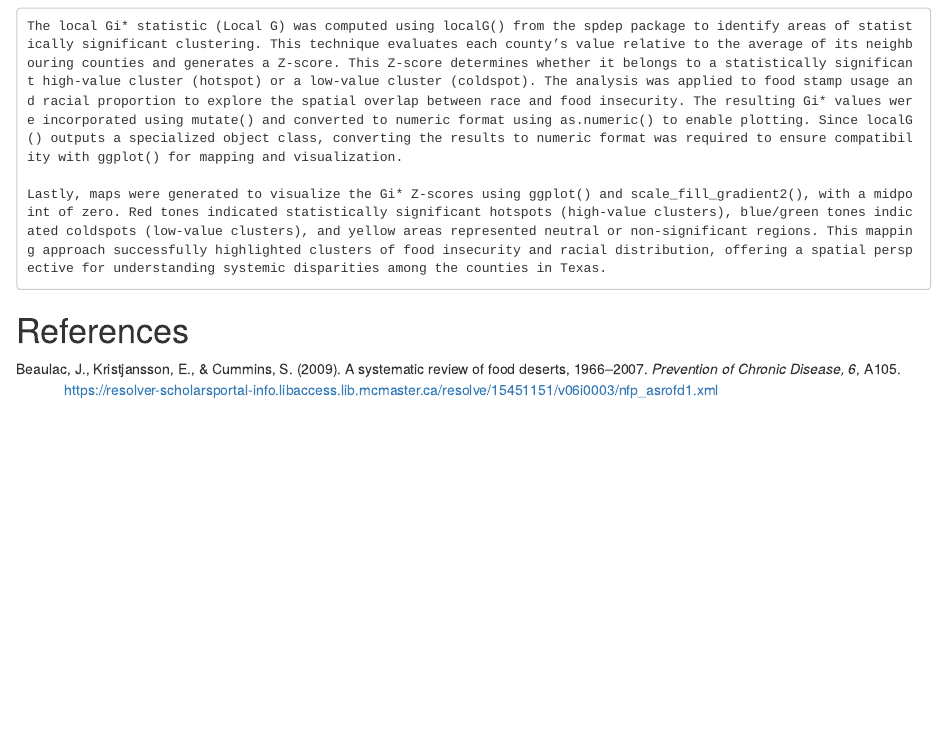
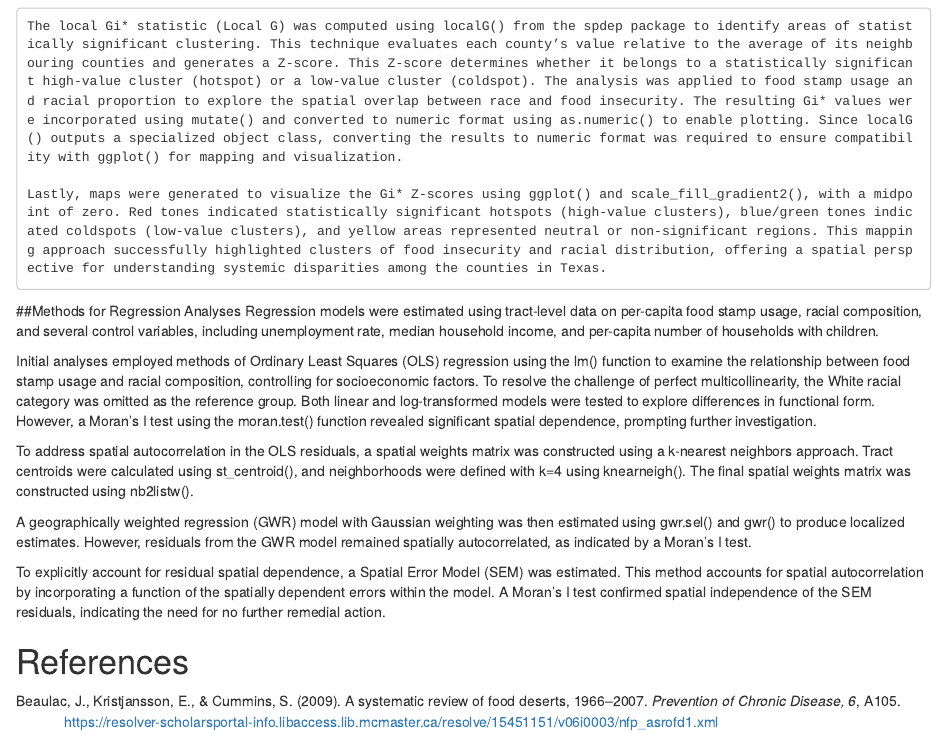
Before and after one commit to pancakesandcats/4GA3-Project-Group-2, an R Markdown document (Writtenwork.Rmd): the page in a window 1100 px wide, from 3100 px down. Rendered offline with R 4.5, knitr and Pandoc, with nearby package versions.

Commit message:
regression methods

```diff
--- a/Writtenwork.Rmd
+++ b/Writtenwork.Rmd
@@ -61,7 +61,16 @@ A null simulation envelope was generated to assess whether observed spatial patt
 
 	Lastly, maps were generated to visualize the Gi* Z-scores using ggplot() and scale_fill_gradient2(), with a midpoint of zero. Red tones indicated statistically significant hotspots (high-value clusters), blue/green tones indicated coldspots (low-value clusters), and yellow areas represented neutral or non-significant regions. This mapping approach successfully highlighted clusters of food insecurity and racial distribution, offering a spatial perspective for understanding systemic disparities among the counties in Texas.
 
+##Methods for Regression Analyses
+Regression models were estimated using tract-level data on per-capita food stamp usage, racial composition, and several control variables, including unemployment rate, median household income, and per-capita number of households with children.
 
+Initial analyses employed methods of Ordinary Least Squares (OLS) regression using the lm() function to examine the relationship between food stamp usage and racial composition, controlling for socioeconomic factors. To resolve the challenge of perfect multicollinearity, the White racial category was omitted as the reference group. Both linear and log-transformed models were tested to explore differences in functional form. However, a Moran’s I test using the moran.test() function revealed significant spatial dependence, prompting further investigation.
+
+To address spatial autocorrelation in the OLS residuals, a spatial weights matrix was constructed using a k-nearest neighbors approach. Tract centroids were calculated using st_centroid(), and neighborhoods were defined with k=4 using knearneigh(). The final spatial weights matrix was constructed using nb2listw().
+
+A geographically weighted regression (GWR) model with Gaussian weighting was then estimated using gwr.sel() and gwr() to produce localized estimates. However, residuals from the GWR model remained spatially autocorrelated, as indicated by a Moran’s I test.
+
+To explicitly account for residual spatial dependence, a Spatial Error Model (SEM) was estimated. This method accounts for spatial autocorrelation by incorporating a function of the spatially dependent errors within the model. A Moran’s I test confirmed spatial independence of the SEM residuals, indicating the need for no further remedial action.
 
 
 # References
```
